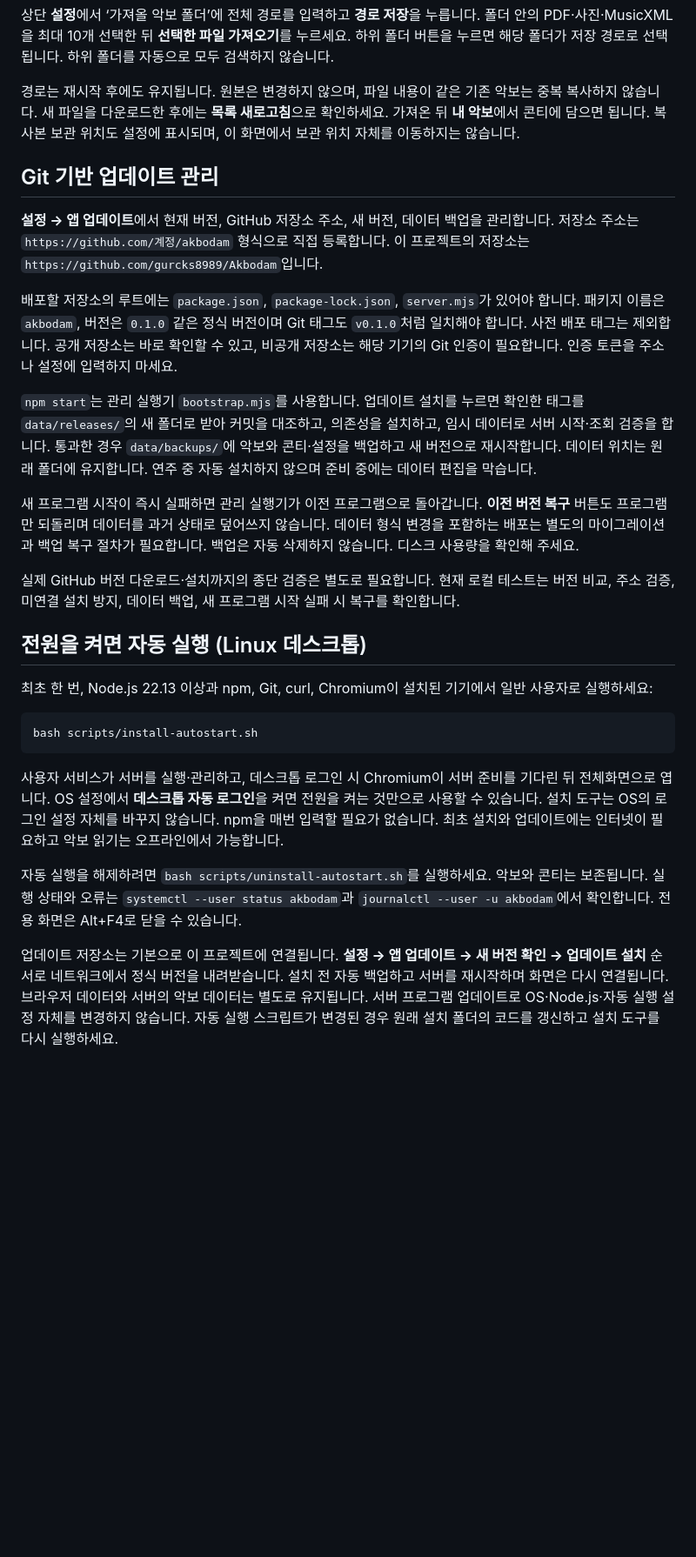
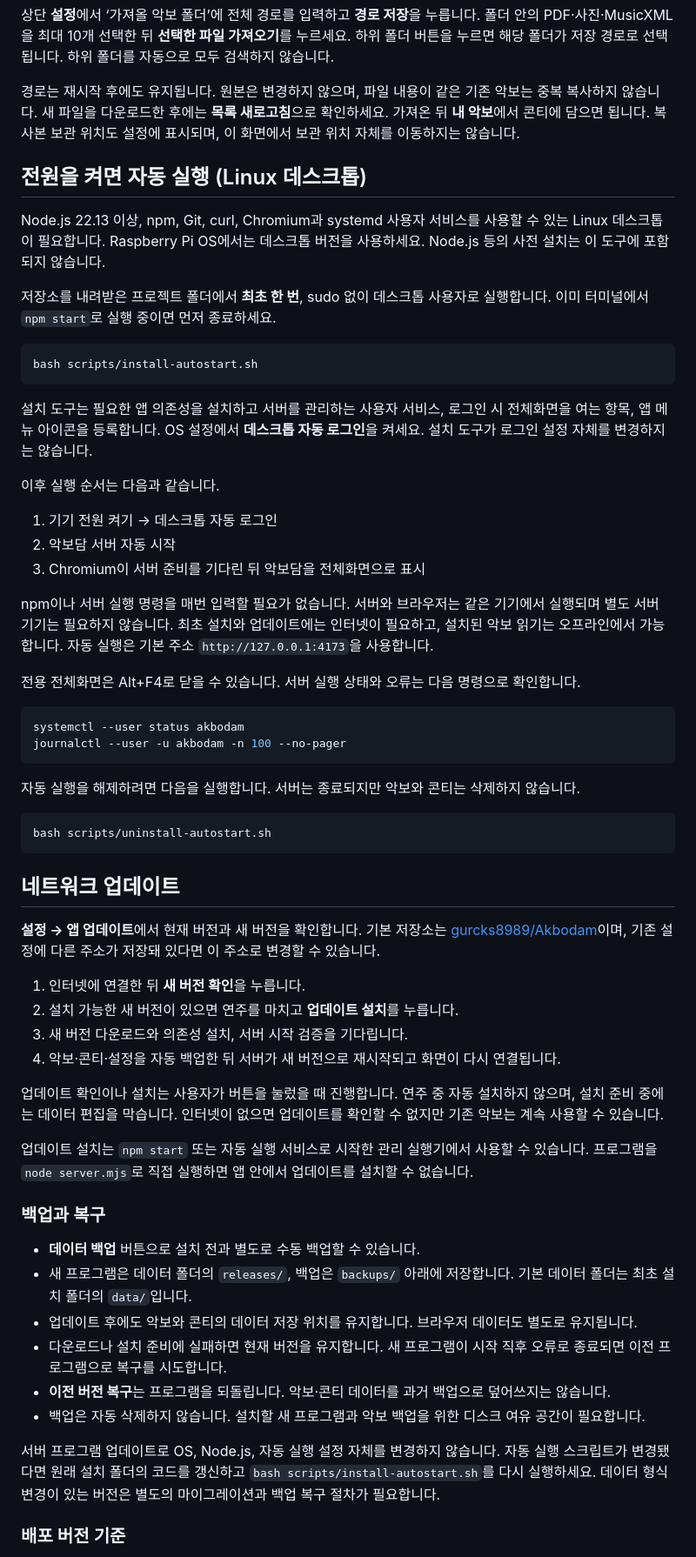
Before and after one commit to gurcks8989/Akbodam, a Markdown page: README.md, the part around one of its changes. Shown at 87% size. Drawn GitHub-style; blank space fills up the shorter version.

Commit message:
Document autostart setup and verified network update workflow

````diff
--- a/README.md
+++ b/README.md
@@ -78,28 +78,62 @@ npm run test:ui
 
 경로는 재시작 후에도 유지됩니다. 원본은 변경하지 않으며, 파일 내용이 같은 기존 악보는 중복 복사하지 않습니다. 새 파일을 다운로드한 후에는 **목록 새로고침**으로 확인하세요. 가져온 뒤 **내 악보**에서 콘티에 담으면 됩니다. 복사본 보관 위치도 설정에 표시되며, 이 화면에서 보관 위치 자체를 이동하지는 않습니다.
 
-## Git 기반 업데이트 관리
-
-**설정 → 앱 업데이트**에서 현재 버전, GitHub 저장소 주소, 새 버전, 데이터 백업을 관리합니다. 저장소 주소는 `https://github.com/계정/akbodam` 형식으로 직접 등록합니다. 이 프로젝트의 저장소는 `https://github.com/gurcks8989/Akbodam`입니다.
-
-배포할 저장소의 루트에는 `package.json`, `package-lock.json`, `server.mjs`가 있어야 합니다. 패키지 이름은 `akbodam`, 버전은 `0.1.0` 같은 정식 버전이며 Git 태그도 `v0.1.0`처럼 일치해야 합니다. 사전 배포 태그는 제외합니다. 공개 저장소는 바로 확인할 수 있고, 비공개 저장소는 해당 기기의 Git 인증이 필요합니다. 인증 토큰을 주소나 설정에 입력하지 마세요.
-
-`npm start`는 관리 실행기 `bootstrap.mjs`를 사용합니다. 업데이트 설치를 누르면 확인한 태그를 `data/releases/`의 새 폴더로 받아 커밋을 대조하고, 의존성을 설치하고, 임시 데이터로 서버 시작·조회 검증을 합니다. 통과한 경우 `data/backups/`에 악보와 콘티·설정을 백업하고 새 버전으로 재시작합니다. 데이터 위치는 원래 폴더에 유지합니다. 연주 중 자동 설치하지 않으며 준비 중에는 데이터 편집을 막습니다.
-
-새 프로그램 시작이 즉시 실패하면 관리 실행기가 이전 프로그램으로 돌아갑니다. **이전 버전 복구** 버튼도 프로그램만 되돌리며 데이터를 과거 상태로 덮어쓰지 않습니다. 데이터 형식 변경을 포함하는 배포는 별도의 마이그레이션과 백업 복구 절차가 필요합니다. 백업은 자동 삭제하지 않습니다. 디스크 사용량을 확인해 주세요.
-
-실제 GitHub 버전 다운로드·설치까지의 종단 검증은 별도로 필요합니다. 현재 로컬 테스트는 버전 비교, 주소 검증, 미연결 설치 방지, 데이터 백업, 새 프로그램 시작 실패 시 복구를 확인합니다.
-
 ## 전원을 켜면 자동 실행 (Linux 데스크톱)
 
-최초 한 번, Node.js 22.13 이상과 npm, Git, curl, Chromium이 설치된 기기에서 일반 사용자로 실행하세요:
+Node.js 22.13 이상, npm, Git, curl, Chromium과 systemd 사용자 서비스를 사용할 수 있는 Linux 데스크톱이 필요합니다. Raspberry Pi OS에서는 데스크톱 버전을 사용하세요. Node.js 등의 사전 설치는 이 도구에 포함되지 않습니다.
+
+저장소를 내려받은 프로젝트 폴더에서 **최초 한 번**, sudo 없이 데스크톱 사용자로 실행합니다. 이미 터미널에서 `npm start`로 실행 중이면 먼저 종료하세요.
 
 ```sh
 bash scripts/install-autostart.sh
 ```
 
-사용자 서비스가 서버를 실행·관리하고, 데스크톱 로그인 시 Chromium이 서버 준비를 기다린 뒤 전체화면으로 엽니다. OS 설정에서 **데스크톱 자동 로그인**을 켜면 전원을 켜는 것만으로 사용할 수 있습니다. 설치 도구는 OS의 로그인 설정 자체를 바꾸지 않습니다. npm을 매번 입력할 필요가 없습니다. 최초 설치와 업데이트에는 인터넷이 필요하고 악보 읽기는 오프라인에서 가능합니다.
+설치 도구는 필요한 앱 의존성을 설치하고 서버를 관리하는 사용자 서비스, 로그인 시 전체화면을 여는 항목, 앱 메뉴 아이콘을 등록합니다. OS 설정에서 **데스크톱 자동 로그인**을 켜세요. 설치 도구가 로그인 설정 자체를 변경하지는 않습니다.
 
-자동 실행을 해제하려면 `bash scripts/uninstall-autostart.sh`를 실행하세요. 악보와 콘티는 보존됩니다. 실행 상태와 오류는 `systemctl --user status akbodam`과 `journalctl --user -u akbodam`에서 확인합니다. 전용 화면은 Alt+F4로 닫을 수 있습니다.
+이후 실행 순서는 다음과 같습니다.
 
-업데이트 저장소는 기본으로 이 프로젝트에 연결됩니다. **설정 → 앱 업데이트 → 새 버전 확인 → 업데이트 설치** 순서로 네트워크에서 정식 버전을 내려받습니다. 설치 전 자동 백업하고 서버를 재시작하며 화면은 다시 연결됩니다. 브라우저 데이터와 서버의 악보 데이터는 별도로 유지됩니다. 서버 프로그램 업데이트로 OS·Node.js·자동 실행 설정 자체를 변경하지 않습니다. 자동 실행 스크립트가 변경된 경우 원래 설치 폴더의 코드를 갱신하고 설치 도구를 다시 실행하세요.
+1. 기기 전원 켜기 → 데스크톱 자동 로그인
+2. 악보담 서버 자동 시작
+3. Chromium이 서버 준비를 기다린 뒤 악보담을 전체화면으로 표시
+
+npm이나 서버 실행 명령을 매번 입력할 필요가 없습니다. 서버와 브라우저는 같은 기기에서 실행되며 별도 서버 기기는 필요하지 않습니다. 최초 설치와 업데이트에는 인터넷이 필요하고, 설치된 악보 읽기는 오프라인에서 가능합니다. 자동 실행은 기본 주소 `http://127.0.0.1:4173`을 사용합니다.
+
+전용 전체화면은 Alt+F4로 닫을 수 있습니다. 서버 실행 상태와 오류는 다음 명령으로 확인합니다.
+
+```sh
+systemctl --user status akbodam
+journalctl --user -u akbodam -n 100 --no-pager
+```
+
+자동 실행을 해제하려면 다음을 실행합니다. 서버는 종료되지만 악보와 콘티는 삭제하지 않습니다.
+
+```sh
+bash scripts/uninstall-autostart.sh
+```
+
+## 네트워크 업데이트
+
+**설정 → 앱 업데이트**에서 현재 버전과 새 버전을 확인합니다. 기본 저장소는 [gurcks8989/Akbodam](https://github.com/gurcks8989/Akbodam)이며, 기존 설정에 다른 주소가 저장돼 있다면 이 주소로 변경할 수 있습니다.
+
+1. 인터넷에 연결한 뒤 **새 버전 확인**을 누릅니다.
+2. 설치 가능한 새 버전이 있으면 연주를 마치고 **업데이트 설치**를 누릅니다.
+3. 새 버전 다운로드와 의존성 설치, 서버 시작 검증을 기다립니다.
+4. 악보·콘티·설정을 자동 백업한 뒤 서버가 새 버전으로 재시작되고 화면이 다시 연결됩니다.
+
+업데이트 확인이나 설치는 사용자가 버튼을 눌렀을 때 진행합니다. 연주 중 자동 설치하지 않으며, 설치 준비 중에는 데이터 편집을 막습니다. 인터넷이 없으면 업데이트를 확인할 수 없지만 기존 악보는 계속 사용할 수 있습니다.
+
+업데이트 설치는 `npm start` 또는 자동 실행 서비스로 시작한 관리 실행기에서 사용할 수 있습니다. 프로그램을 `node server.mjs`로 직접 실행하면 앱 안에서 업데이트를 설치할 수 없습니다.
+
+### 백업과 복구
+
+- **데이터 백업** 버튼으로 설치 전과 별도로 수동 백업할 수 있습니다.
+- 새 프로그램은 데이터 폴더의 `releases/`, 백업은 `backups/` 아래에 저장합니다. 기본 데이터 폴더는 최초 설치 폴더의 `data/`입니다.
+- 업데이트 후에도 악보와 콘티의 데이터 저장 위치를 유지합니다. 브라우저 데이터도 별도로 유지됩니다.
+- 다운로드나 설치 준비에 실패하면 현재 버전을 유지합니다. 새 프로그램이 시작 직후 오류로 종료되면 이전 프로그램으로 복구를 시도합니다.
+- **이전 버전 복구**는 프로그램을 되돌립니다. 악보·콘티 데이터를 과거 백업으로 덮어쓰지는 않습니다.
+- 백업은 자동 삭제하지 않습니다. 설치할 새 프로그램과 악보 백업을 위한 디스크 여유 공간이 필요합니다.
+
+서버 프로그램 업데이트로 OS, Node.js, 자동 실행 설정 자체를 변경하지 않습니다. 자동 실행 스크립트가 변경됐다면 원래 설치 폴더의 코드를 갱신하고 `bash scripts/install-autostart.sh`를 다시 실행하세요. 데이터 형식 변경이 있는 버전은 별도의 마이그레이션과 백업 복구 절차가 필요합니다.
+
+### 배포 버전 기준
+
````
Also changed, not shown: other parts of README.md (+12 -3 lines).
